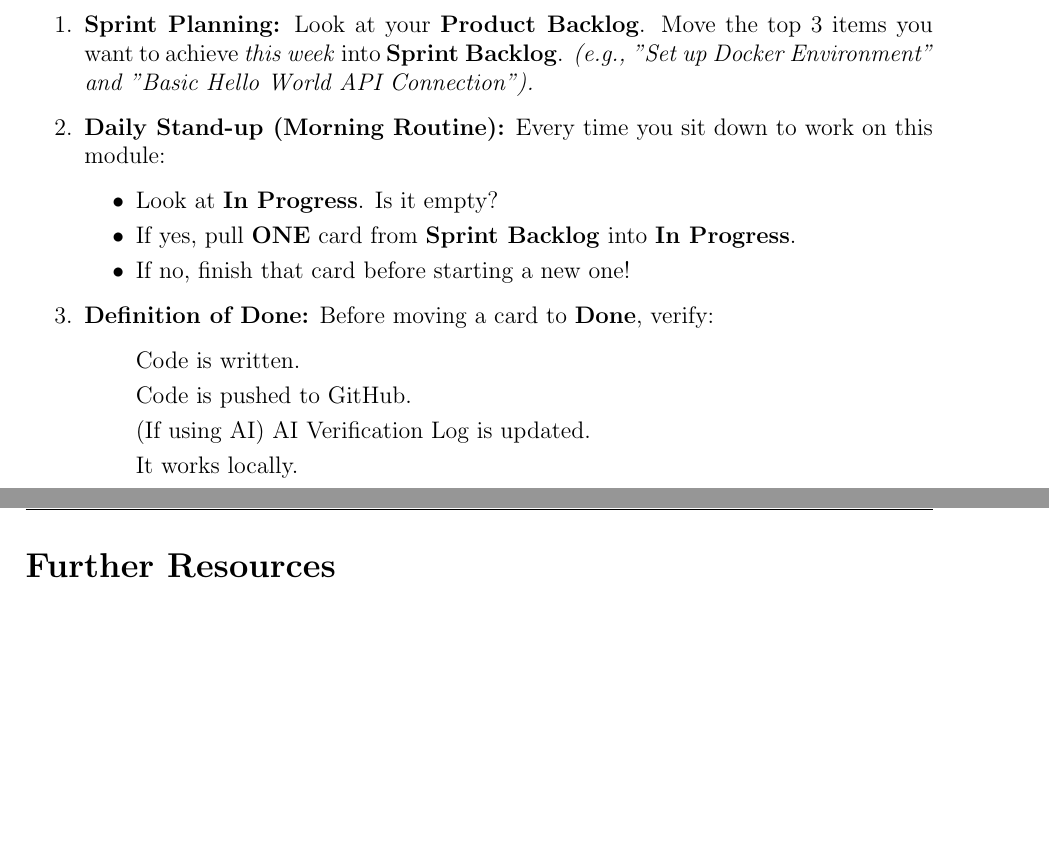
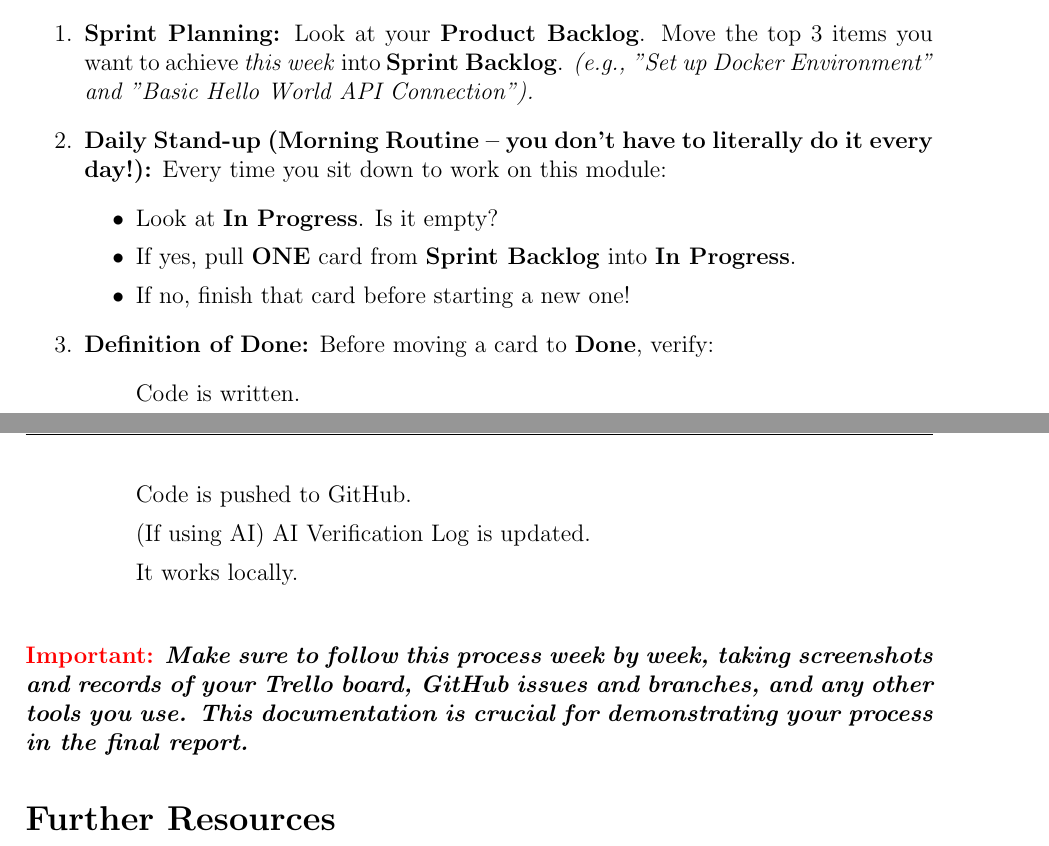
Before and after one commit to francescodelduchetto/CMP9134_2526_material, a LaTeX document (w2/Workshop2_tasks.tex): two parts of pages 3 and 4 of 4, joined at a grey line, cut so that both start at the same text, the shorter picture padded with empty space. Compiled offline with pdfLaTeX.

Commit message:
updating ws2 tasks changes on mb

```diff
--- a/w2/Workshop2_tasks.tex
+++ b/w2/Workshop2_tasks.tex
@@ -166,7 +166,7 @@ Today, we set up the tools to manage this workflow.
     Look at your \textbf{Product Backlog}. Move the top 3 items you want to achieve \textit{this week} into \textbf{Sprint Backlog}.
     \textit{(e.g., "Set up Docker Environment" and "Basic Hello World API Connection").}
 
-    \item \textbf{Daily Stand-up (Morning Routine):}
+    \item \textbf{Daily Stand-up (Morning Routine -- you don't have to literally do it every day!):}
     Every time you sit down to work on this module:
     \begin{itemize}
         \item Look at \textbf{In Progress}. Is it empty?
@@ -184,6 +184,10 @@ Today, we set up the tools to manage this workflow.
     \end{itemize}
 \end{enumerate}
 
+%% Add a box with text to highlight the importance of follwoing the process week by week, taking screenshots and records of the trello board, github issues and branches, so that they can demonstrate their process in the final report.
+\vspace{0.5cm}
+\noindent \textbf{\textcolor{red}{Important:} \textit{Make sure to follow this process week by week, taking screenshots and records of your Trello board, GitHub issues and branches, and any other tools you use. This documentation is crucial for demonstrating your process in the final report.}}
+
 %----------------------------------------------------------------------------------------
 %   RESOURCES
 %----------------------------------------------------------------------------------------
```
Also changed, not shown: w2/Workshop2_tasks.pdf.
